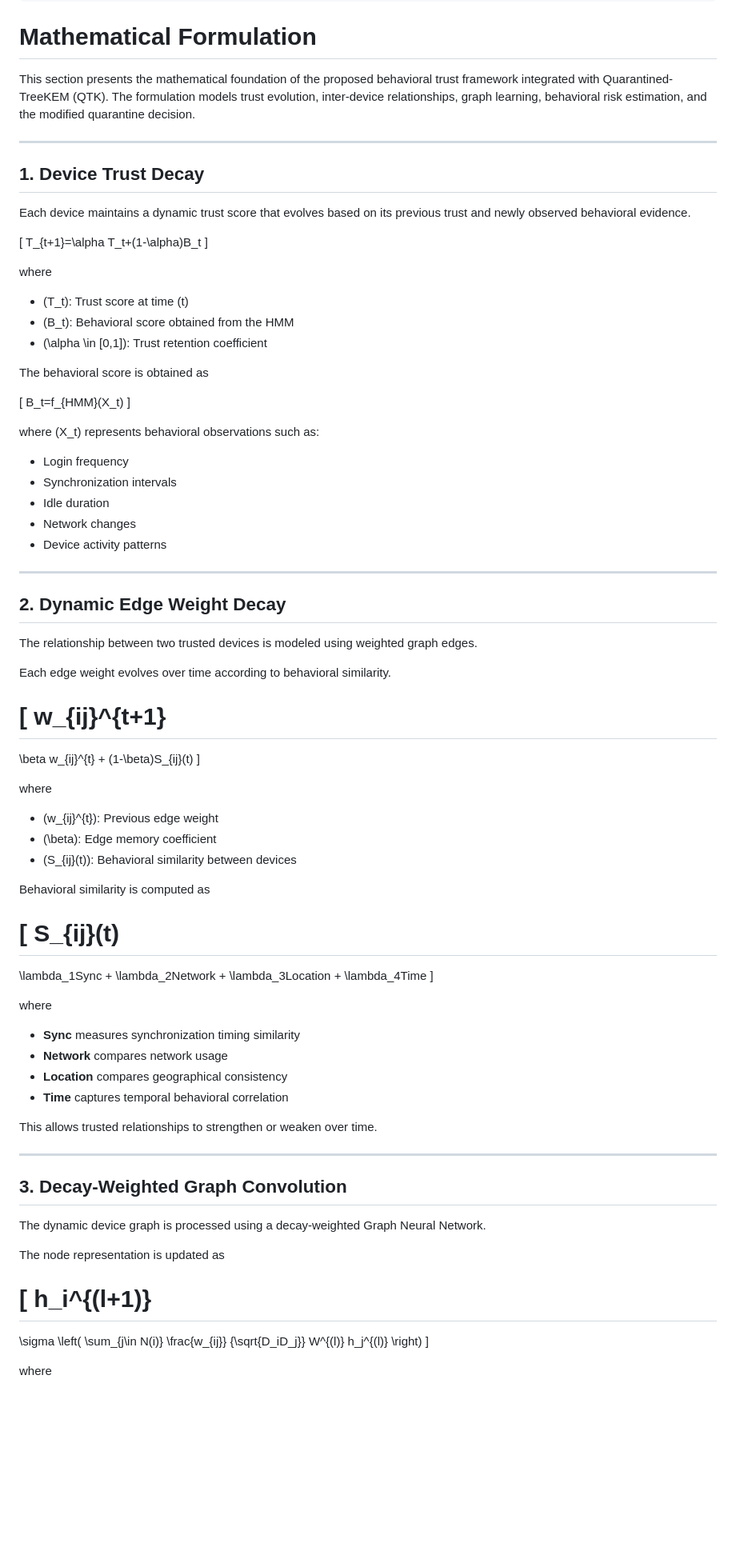
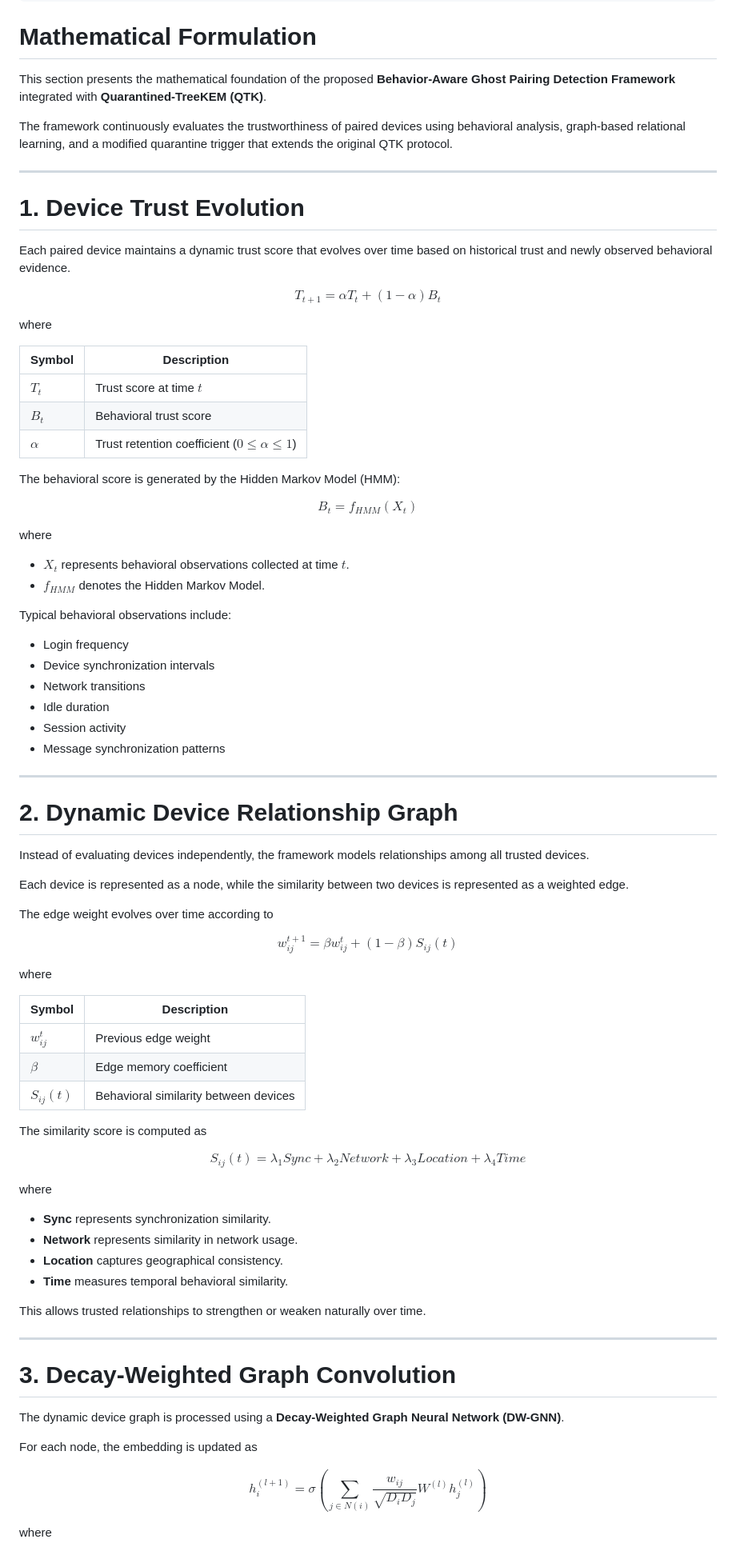
Before and after one commit to BhargaviGangoor/Dual-Trigger-QTK-, a Markdown page: README.md, the part around one of its changes. Shown at 80% size. GitHub-like rendering; blank space fills up the shorter version.

```diff
--- a/README.md
+++ b/README.md
@@ -67,63 +67,77 @@ Recovery path: device must clear BOTH (a) reconnect check AND (b) R(d,t) drop
 
 # Mathematical Formulation
 
-This section presents the mathematical foundation of the proposed behavioral trust framework integrated with Quarantined-TreeKEM (QTK). The formulation models trust evolution, inter-device relationships, graph learning, behavioral risk estimation, and the modified quarantine decision.
+This section presents the mathematical foundation of the proposed **Behavior-Aware Ghost Pairing Detection Framework** integrated with **Quarantined-TreeKEM (QTK)**.
+
+The framework continuously evaluates the trustworthiness of paired devices using behavioral analysis, graph-based relational learning, and a modified quarantine trigger that extends the original QTK protocol.
 
 ---
 
-## 1. Device Trust Decay
+# 1. Device Trust Evolution
 
-Each device maintains a dynamic trust score that evolves based on its previous trust and newly observed behavioral evidence.
+Each paired device maintains a dynamic trust score that evolves over time based on historical trust and newly observed behavioral evidence.
 
-\[
+$$
 T_{t+1}=\alpha T_t+(1-\alpha)B_t
-\]
+$$
 
 where
 
-- \(T_t\): Trust score at time \(t\)
-- \(B_t\): Behavioral score obtained from the HMM
-- \(\alpha \in [0,1]\): Trust retention coefficient
+| Symbol | Description |
+|---------|-------------|
+| $T_t$ | Trust score at time $t$ |
+| $B_t$ | Behavioral trust score |
+| $\alpha$ | Trust retention coefficient ($0 \leq \alpha \leq 1$) |
 
-The behavioral score is obtained as
+The behavioral score is generated by the Hidden Markov Model (HMM):
 
-\[
+$$
 B_t=f_{HMM}(X_t)
-\]
+$$
 
-where \(X_t\) represents behavioral observations such as:
+where
+
+- $X_t$ represents behavioral observations collected at time $t$.
+- $f_{HMM}$ denotes the Hidden Markov Model.
+
+Typical behavioral observations include:
 
 - Login frequency
-- Synchronization intervals
+- Device synchronization intervals
+- Network transitions
 - Idle duration
-- Network changes
-- Device activity patterns
+- Session activity
+- Message synchronization patterns
 
 ---
 
-## 2. Dynamic Edge Weight Decay
+# 2. Dynamic Device Relationship Graph
 
-The relationship between two trusted devices is modeled using weighted graph edges.
+Instead of evaluating devices independently, the framework models relationships among all trusted devices.
 
-Each edge weight evolves over time according to behavioral similarity.
+Each device is represented as a node, while the similarity between two devices is represented as a weighted edge.
 
-\[
+The edge weight evolves over time according to
+
+$$
 w_{ij}^{t+1}
 =
 \beta w_{ij}^{t}
 +
 (1-\beta)S_{ij}(t)
-\]
+$$
 
 where
 
-- \(w_{ij}^{t}\): Previous edge weight
-- \(\beta\): Edge memory coefficient
-- \(S_{ij}(t)\): Behavioral similarity between devices
+| Symbol | Description |
+|---------|-------------|
+| $w_{ij}^{t}$ | Previous edge weight |
+| $\beta$ | Edge memory coefficient |
+| $S_{ij}(t)$ | Behavioral similarity between devices |
 
-Behavioral similarity is computed as
+The similarity score is computed as
 
-\[
+$$
 S_{ij}(t)
 =
 \lambda_1Sync
@@ -133,26 +147,26 @@ S_{ij}(t)
 \lambda_3Location
 +
 \lambda_4Time
-\]
+$$
 
 where
 
-- **Sync** measures synchronization timing similarity
-- **Network** compares network usage
-- **Location** compares geographical consistency
-- **Time** captures temporal behavioral correlation
+- **Sync** represents synchronization similarity.
+- **Network** represents similarity in network usage.
+- **Location** captures geographical consistency.
+- **Time** measures temporal behavioral similarity.
 
-This allows trusted relationships to strengthen or weaken over time.
+This allows trusted relationships to strengthen or weaken naturally over time.
 
 ---
 
-## 3. Decay-Weighted Graph Convolution
+# 3. Decay-Weighted Graph Convolution
 
-The dynamic device graph is processed using a decay-weighted Graph Neural Network.
+The dynamic device graph is processed using a **Decay-Weighted Graph Neural Network (DW-GNN)**.
 
-The node representation is updated as
+For each node, the embedding is updated as
 
-\[
+$$
 h_i^{(l+1)}
 =
 \sigma
@@ -163,7 +177,7 @@ h_i^{(l+1)}
 W^{(l)}
 h_j^{(l)}
 \right)
-\]
+$$
 
 where
 
```
Also changed, not shown: other parts of README.md (+100 -76 lines).
